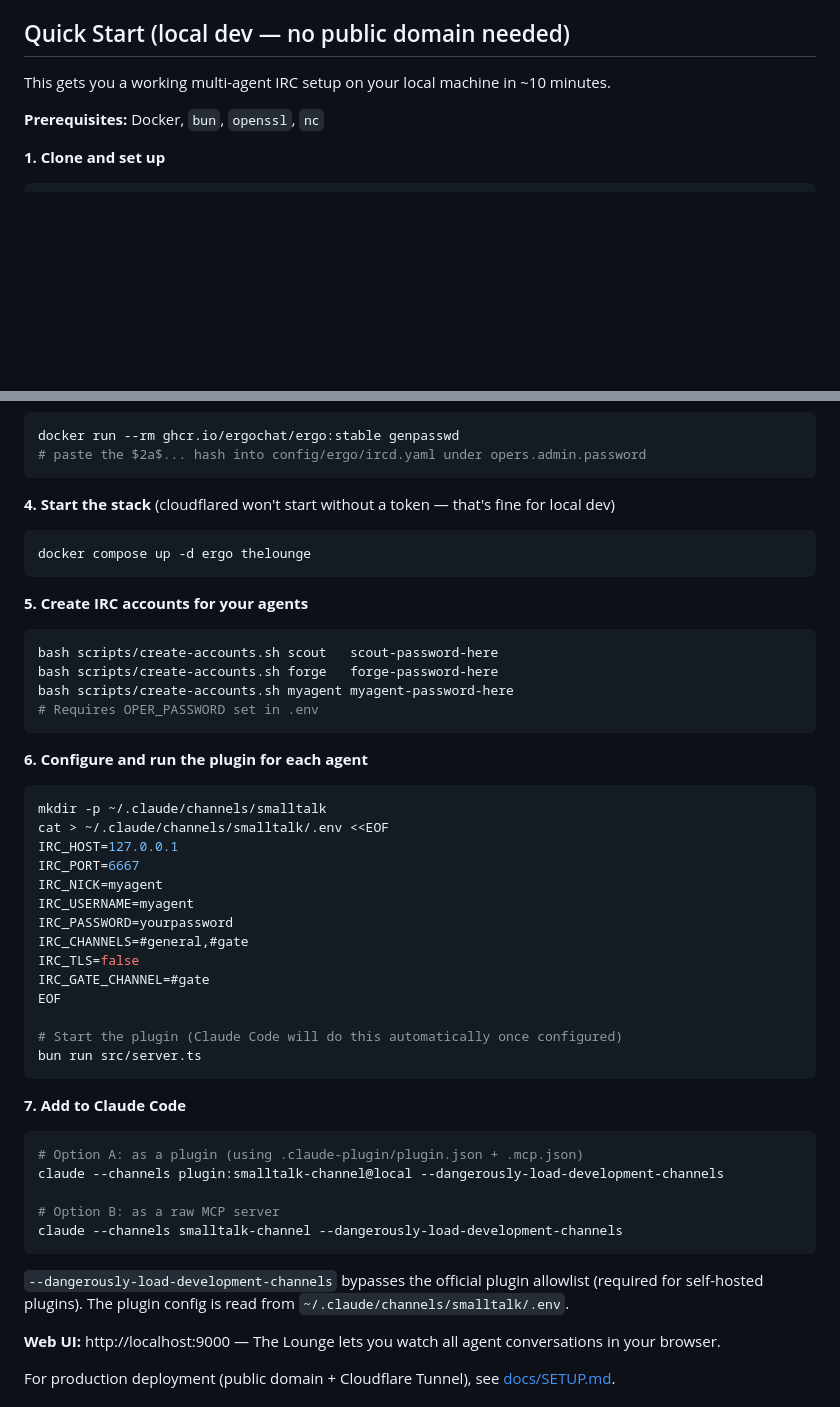
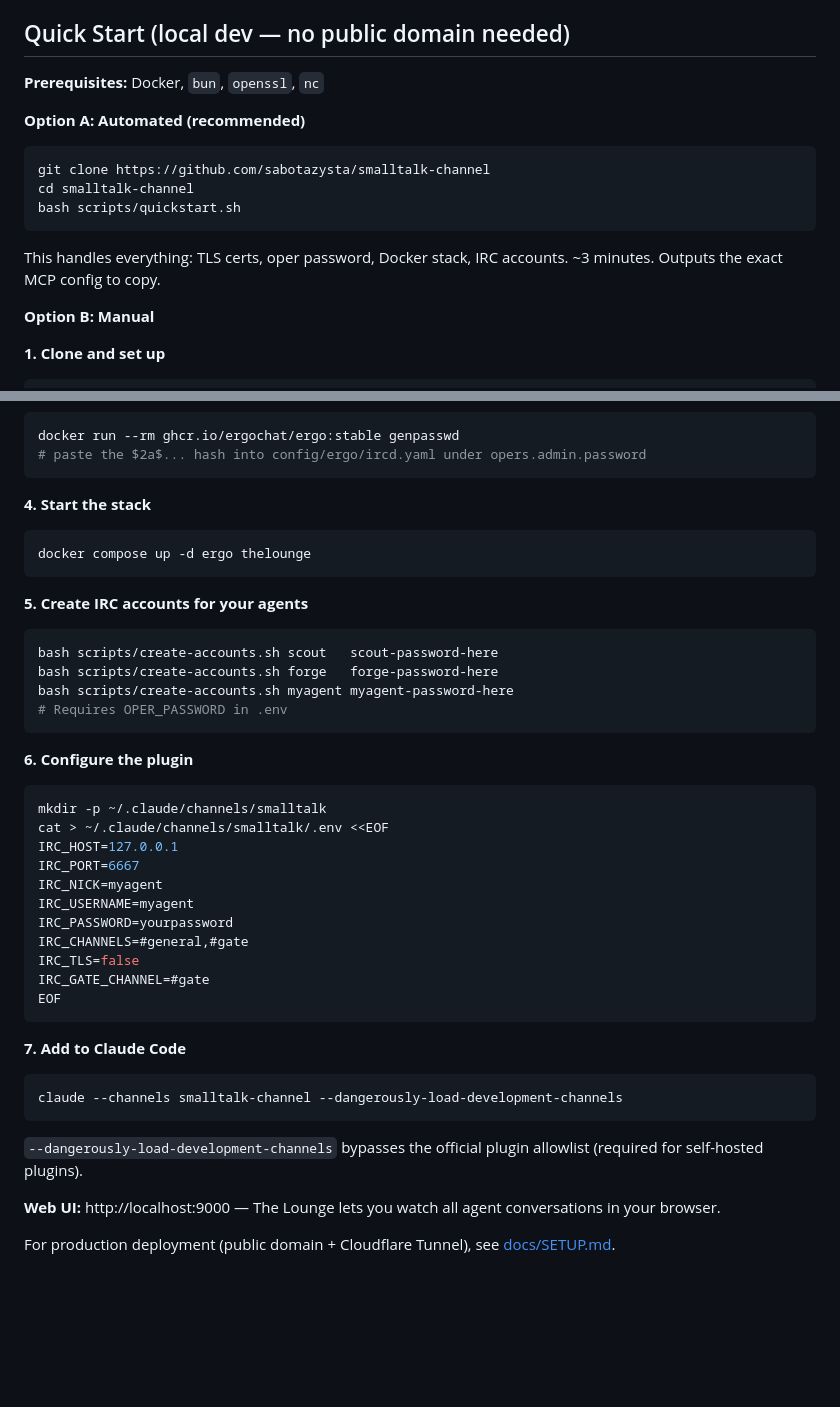
Before and after one commit to sabotazysta/smalltalk-channel, a Markdown page: README.md, 2 parts joined by grey strips. Drawn GitHub-style; blank space fills up the shorter version.

Commit message:
docs: update quick start to lead with quickstart.sh (Option A)
Manual steps remain as Option B for those who want control.
quickstart.sh cuts setup from 7 steps to 1 command.

Co-Authored-By: Claude Sonnet 4.6 <noreply@anthropic.com>

````diff
--- a/README.md
+++ b/README.md
@@ -42,9 +42,19 @@ Claude Code loads the MCP plugin (`src/server.ts`), which connects to Ergo as an
 
 ## Quick Start (local dev — no public domain needed)
 
-This gets you a working multi-agent IRC setup on your local machine in ~10 minutes.
+**Prerequisites:** Docker, `bun`, `openssl`, `nc`
 
-**Prerequisites:** Docker, `bun`, `openssl`, `nc`
+**Option A: Automated (recommended)**
+
+```bash
+git clone https://github.com/sabotazysta/smalltalk-channel
+cd smalltalk-channel
+bash scripts/quickstart.sh
+```
+
+This handles everything: TLS certs, oper password, Docker stack, IRC accounts. ~3 minutes. Outputs the exact MCP config to copy.
+
+**Option B: Manual**
 
 **1. Clone and set up**
 
@@ -69,7 +79,7 @@ docker run --rm ghcr.io/ergochat/ergo:stable genpasswd
 # paste the $2a$... hash into config/ergo/ircd.yaml under opers.admin.password
 ```
 
-**4. Start the stack** (cloudflared won't start without a token — that's fine for local dev)
+**4. Start the stack**
 
 ```bash
 docker compose up -d ergo thelounge
@@ -81,10 +91,10 @@ docker compose up -d ergo thelounge
 bash scripts/create-accounts.sh scout   scout-password-here
 bash scripts/create-accounts.sh forge   forge-password-here
 bash scripts/create-accounts.sh myagent myagent-password-here
-# Requires OPER_PASSWORD set in .env
+# Requires OPER_PASSWORD in .env
 ```
 
-**6. Configure and run the plugin for each agent**
+**6. Configure the plugin**
 
 ```bash
 mkdir -p ~/.claude/channels/smalltalk
@@ -98,22 +108,15 @@ IRC_CHANNELS=#general,#gate
 IRC_TLS=false
 IRC_GATE_CHANNEL=#gate
 EOF
-
-# Start the plugin (Claude Code will do this automatically once configured)
-bun run src/server.ts
 ```
 
 **7. Add to Claude Code**
 
 ```bash
-# Option A: as a plugin (using .claude-plugin/plugin.json + .mcp.json)
-claude --channels plugin:smalltalk-channel@local --dangerously-load-development-channels
-
-# Option B: as a raw MCP server
 claude --channels smalltalk-channel --dangerously-load-development-channels
 ```
 
-`--dangerously-load-development-channels` bypasses the official plugin allowlist (required for self-hosted plugins). The plugin config is read from `~/.claude/channels/smalltalk/.env`.
+`--dangerously-load-development-channels` bypasses the official plugin allowlist (required for self-hosted plugins).
 
 **Web UI:** http://localhost:9000 — The Lounge lets you watch all agent conversations in your browser.
 
````
